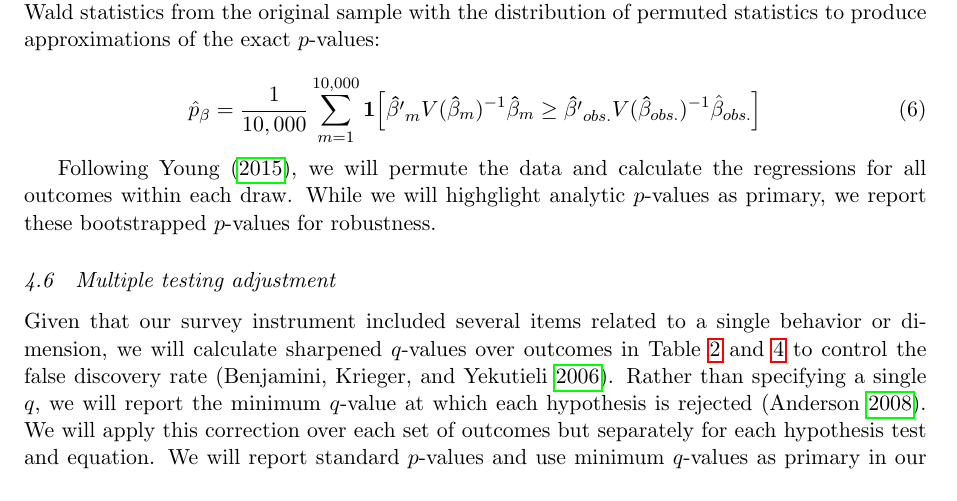
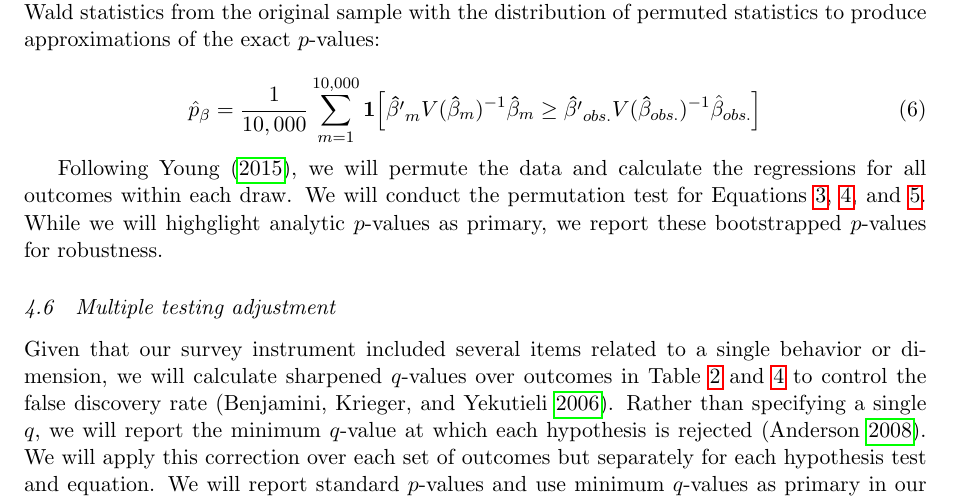
Before and after one commit to jrpabraham/ubif-k1-pap, a LaTeX paper (K1_pap.tex): part of page 10 of 12, cut so that both start at the same text. Compiled offline with pdfLaTeX.

```diff
--- a/K1_pap.tex
+++ b/K1_pap.tex
@@ -420,7 +420,7 @@
             \hat{p}_{\beta} =  \frac{1}{10,000}\sum_{m=1}^{10,000} \mathbf{1} \Big [ \mathbf{\hat{\beta'}}_m V(\mathbf{\hat{\beta}}_m)^{-1} \mathbf{\hat{\beta}}_m \geq \mathbf{\hat{\beta'}}_{obs.} V(\mathbf{\hat{\beta}}_{obs.})^{-1} \hat{\beta}_{obs.} \Big ]
         \end{equation}
 
-        Following \textcite{young_channeling_2015}, we will permute the data and calculate the regressions for all outcomes within each draw. While we will highglight analytic $p$-values as primary, we report these bootstrapped $p$-values for robustness.
+        Following \textcite{young_channeling_2015}, we will permute the data and calculate the regressions for all outcomes within each draw. We will conduct the permutation test for Equations \ref{eq:teffect}, \ref{eq:controls}, and \ref{eq:heteffect}. While we will highglight analytic $p$-values as primary, we report these bootstrapped $p$-values for robustness.
 
     \subsection{Multiple testing adjustment}
 
```
Also changed, not shown: 3 other files.
